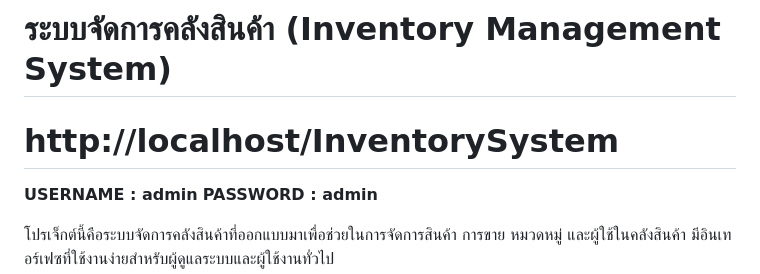
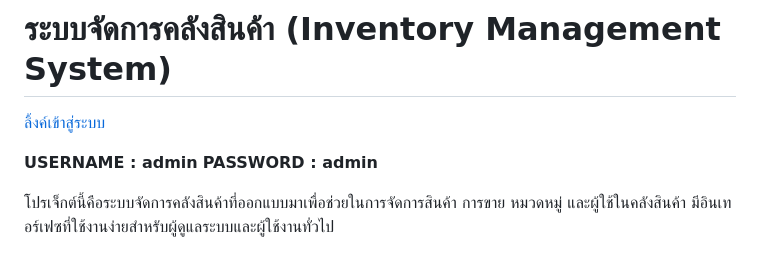
Before and after one commit to PROINW/InventorySystem, a Markdown page: README.md, the part around the change. GitHub-like rendering.

```diff
--- a/README.md
+++ b/README.md
@@ -1,6 +1,6 @@
 # ระบบจัดการคลังสินค้า (Inventory Management System)
 
-# http://localhost/InventorySystem #
+[ลิ้งค์เข้าสู่ระบบ](http://localhost/InventorySystem)
 
 **USERNAME : admin**
 **PASSWORD : admin**
```
